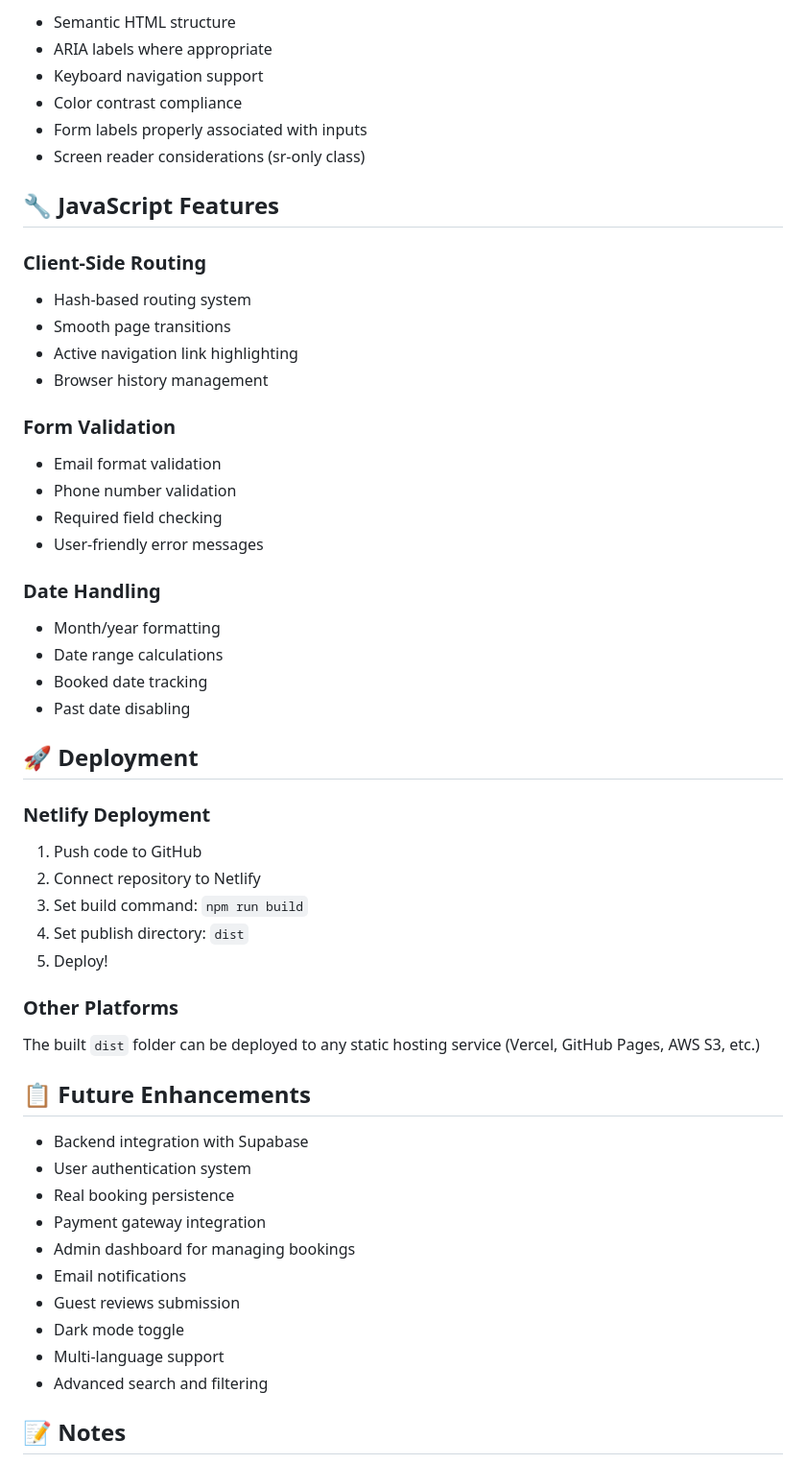
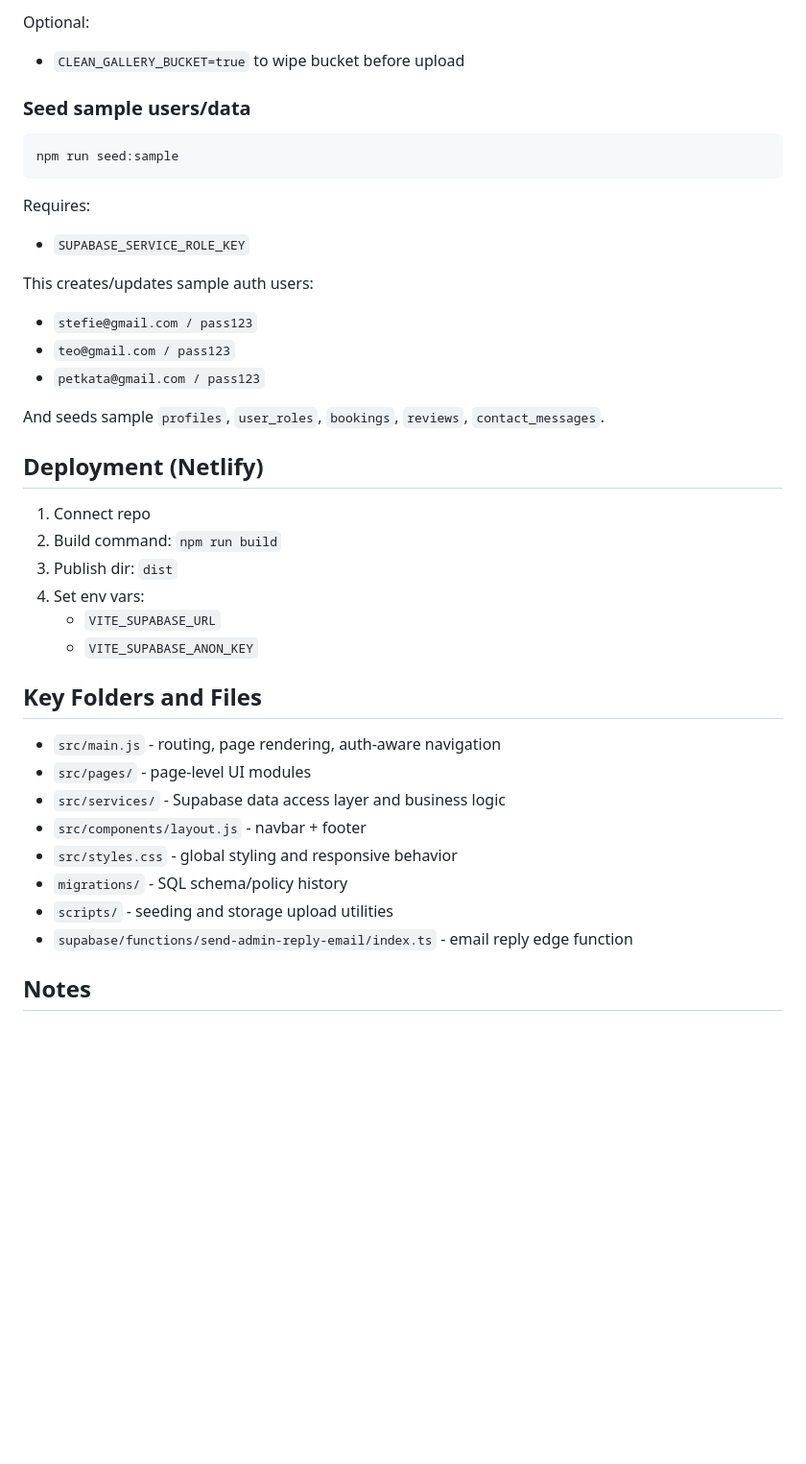
Before and after one commit to marina-morska/booking-villa-app-with-ai, a Markdown page: README.md, the part around one of its changes. Shown at 96% size. Rendered like a GitHub page; blank space fills up the shorter version.

Commit message:
Update README.md to reflect project features, architecture, and installation instructions

````diff
--- a/README.md
+++ b/README.md
@@ -182,55 +188,42 @@ These can be customized by modifying the `:root` variables in `src/styles.css`.
 
-- Semantic HTML structure
-- ARIA labels where appropriate
-- Keyboard navigation support
-- Color contrast compliance
-- Form labels properly associated with inputs
-- Screen reader considerations (sr-only class)
+Optional:
+- `CLEAN_GALLERY_BUCKET=true` to wipe bucket before upload
 
-## 🔧 JavaScript Features
+### Seed sample users/data
 
-### Client-Side Routing
-- Hash-based routing system
-- Smooth page transitions
-- Active navigation link highlighting
-- Browser history management
+```bash
+npm run seed:sample
+```
 
-### Form Validation
-- Email format validation
-- Phone number validation
-- Required field checking
-- User-friendly error messages
+Requires:
+- `SUPABASE_SERVICE_ROLE_KEY`
 
-### Date Handling
-- Month/year formatting
-- Date range calculations
-- Booked date tracking
-- Past date disabling
+This creates/updates sample auth users:
+- `stefie@gmail.com / pass123`
+- `teo@gmail.com / pass123`
+- `petkata@gmail.com / pass123`
 
-## 🚀 Deployment
+And seeds sample `profiles`, `user_roles`, `bookings`, `reviews`, `contact_messages`.
 
-### Netlify Deployment
-1. Push code to GitHub
-2. Connect repository to Netlify
-3. Set build command: `npm run build`
-4. Set publish directory: `dist`
-5. Deploy!
+## Deployment (Netlify)
 
-### Other Platforms
-The built `dist` folder can be deployed to any static hosting service (Vercel, GitHub Pages, AWS S3, etc.)
+1. Connect repo
+2. Build command: `npm run build`
+3. Publish dir: `dist`
+4. Set env vars:
+   - `VITE_SUPABASE_URL`
+   - `VITE_SUPABASE_ANON_KEY`
 
-## 📋 Future Enhancements
+## Key Folders and Files
 
-- Backend integration with Supabase
-- User authentication system
-- Real booking persistence
-- Payment gateway integration
-- Admin dashboard for managing bookings
-- Email notifications
-- Guest reviews submission
-- Dark mode toggle
-- Multi-language support
-- Advanced search and filtering
+- `src/main.js` - routing, page rendering, auth-aware navigation
+- `src/pages/` - page-level UI modules
+- `src/services/` - Supabase data access layer and business logic
+- `src/components/layout.js` - navbar + footer
+- `src/styles.css` - global styling and responsive behavior
+- `migrations/` - SQL schema/policy history
+- `scripts/` - seeding and storage upload utilities
+- `supabase/functions/send-admin-reply-email/index.ts` - email reply edge function
 
-## 📝 Notes
+## Notes
 
````
Also changed, not shown: other parts of README.md (+164 -177 lines).
